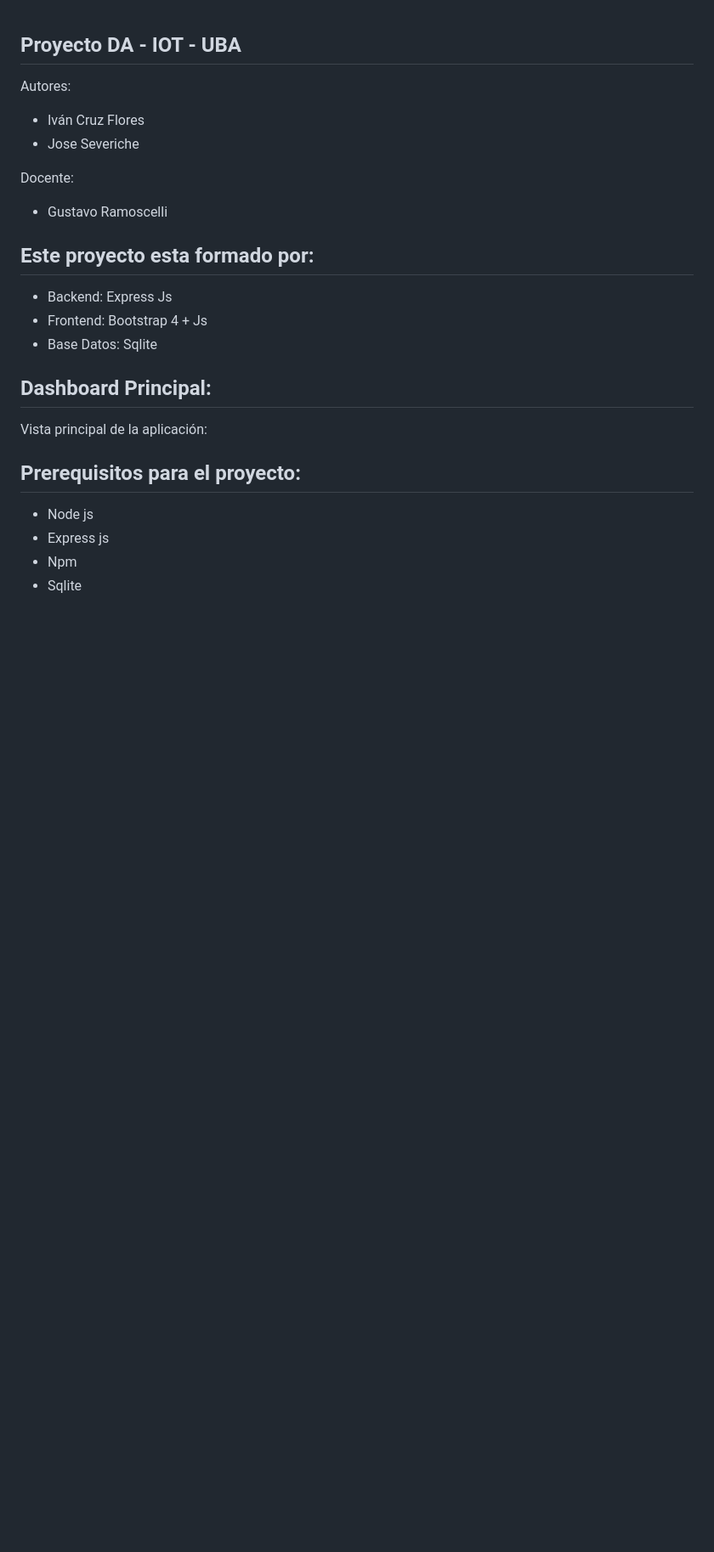
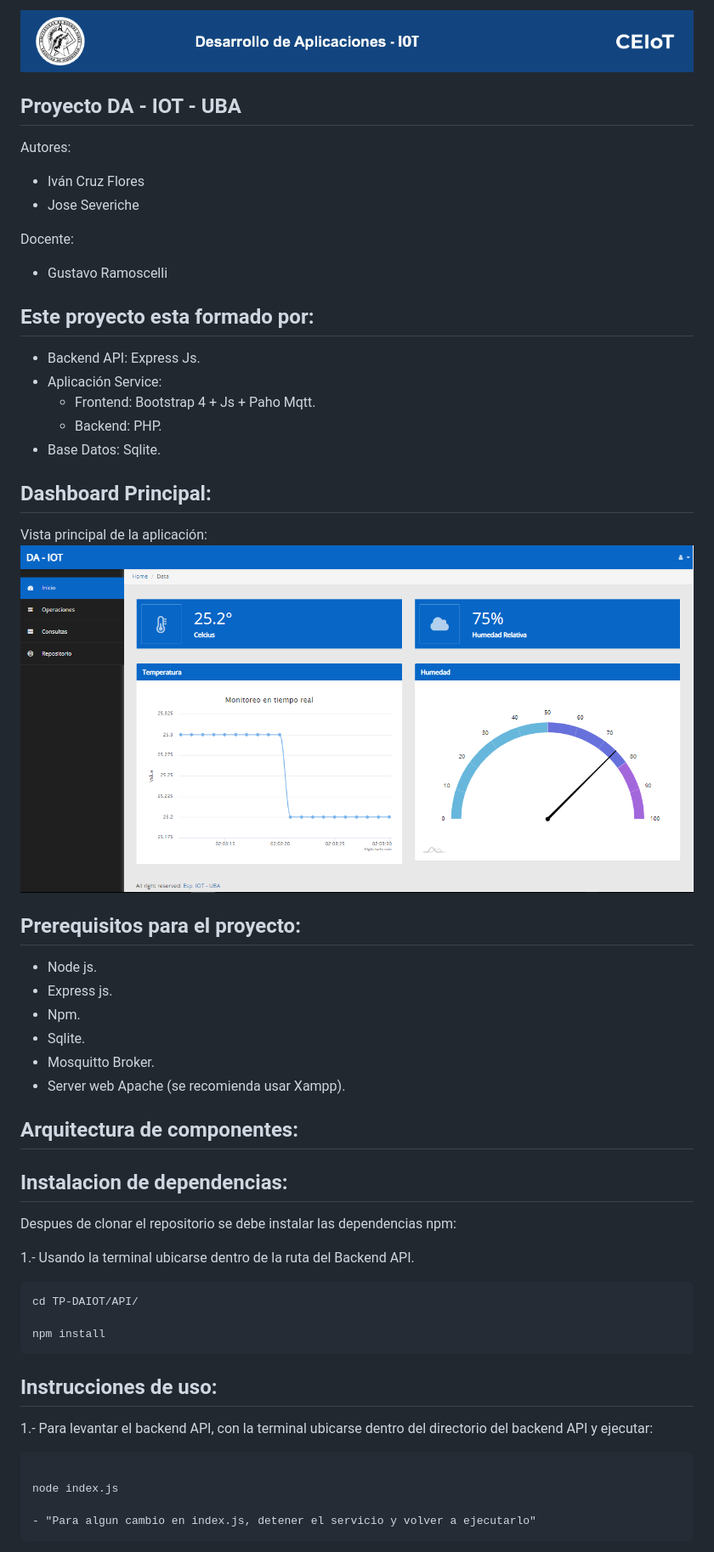
Before and after one commit to IvanCF/tp-daiot, a Markdown page: README.md, the part around the change printed below. Shown: that part at 85% size. GitHub-like rendering; pictures changed too: imagenes/header.png (added); blank space fills up the shorter version.

Commit message:
Readme - update
Documentación de operaciones básicas

````diff
--- a/README.md
+++ b/README.md
@@ -1,3 +1,5 @@
+![header](imagenes/header.png)
+
 ## Proyecto DA - IOT - UBA
 
 Autores:
@@ -9,15 +11,42 @@ Docente:
 * Gustavo Ramoscelli
 
 ## Este proyecto esta formado por:
-* Backend: Express Js
-* Frontend: Bootstrap 4 + Js
-* Base Datos: Sqlite
+* Backend API: Express Js.
+* Aplicación Service:
+   - Frontend: Bootstrap 4 + Js + Paho Mqtt.
+   - Backend: PHP.
+* Base Datos: Sqlite.
 
 ## Dashboard Principal:
 Vista principal de la aplicación:
+![dashboard](imagenes/Inicio.PNG)
 
 ## Prerequisitos para el proyecto:
-* Node js
-* Express js
-* Npm
-* Sqlite
+* Node js.
+* Express js.
+* Npm.
+* Sqlite.
+* Mosquitto Broker.
+* Server web Apache (se recomienda usar Xampp).
+
+## Arquitectura de componentes:
+
+
+## Instalacion de dependencias:
+Despues de clonar el repositorio se debe instalar las dependencias npm:
+
+1.- Usando la terminal ubicarse dentro de la ruta del Backend API.
+```
+cd TP-DAIOT/API/
+
+npm install
+```
+## Instrucciones de uso:
+1.- Para levantar el backend API, con la terminal ubicarse dentro del directorio del backend API y ejecutar:
+```diff
+
+node index.js
+
+- "Para algun cambio en index.js, detener el servicio y volver a ejecutarlo"
+```
+
````
Also changed, not shown: other parts of README.md (+60 -0 lines), imagenes/db.png (added), imagenes/db2.png (added).
